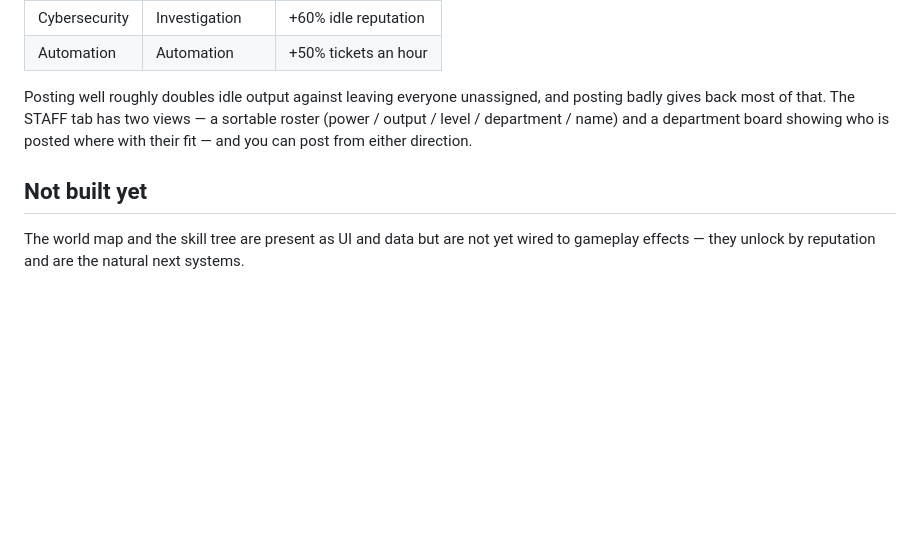
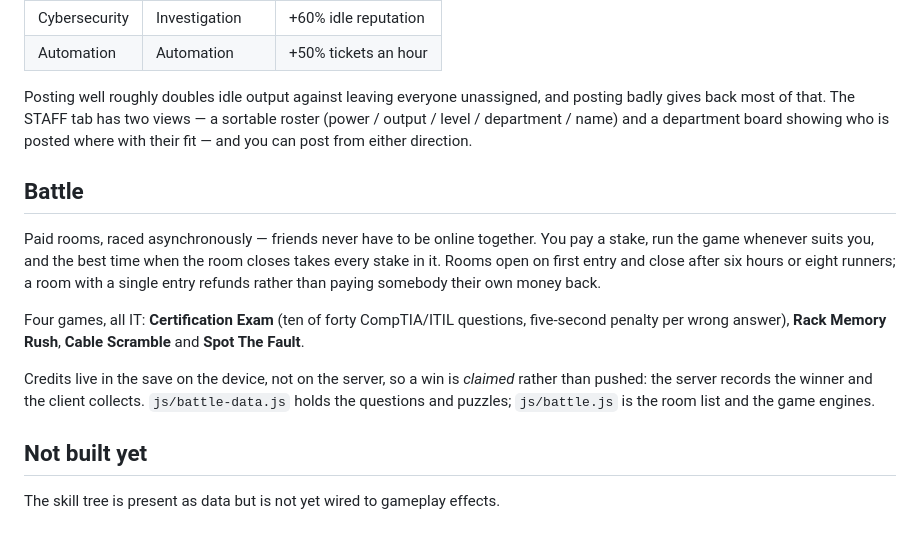
Before and after one commit to espadared/it-empire, a Markdown page: README.md, the part around the change. Rendered like a GitHub page; blank space fills up the shorter version.

Commit message:
Document the Battle tab
Co-Authored-By: Claude Opus 5 <noreply@anthropic.com>

```diff
--- a/README.md
+++ b/README.md
@@ -141,8 +141,23 @@ sortable roster (power / output / level / department / name) and a department
 board showing who is posted where with their fit — and you can post from
 either direction.
 
+## Battle
+
+Paid rooms, raced asynchronously — friends never have to be online together.
+You pay a stake, run the game whenever suits you, and the best time when the
+room closes takes every stake in it. Rooms open on first entry and close after
+six hours or eight runners; a room with a single entry refunds rather than
+paying somebody their own money back.
+
+Four games, all IT: **Certification Exam** (ten of forty CompTIA/ITIL
+questions, five-second penalty per wrong answer), **Rack Memory Rush**,
+**Cable Scramble** and **Spot The Fault**.
+
+Credits live in the save on the device, not on the server, so a win is
+*claimed* rather than pushed: the server records the winner and the client
+collects. `js/battle-data.js` holds the questions and puzzles;
+`js/battle.js` is the room list and the game engines.
+
 ## Not built yet
 
-The world map and the skill tree are present as UI and data but are not yet
-wired to gameplay effects — they unlock by reputation and are the natural next
-systems.
+The skill tree is present as data but is not yet wired to gameplay effects.
```
